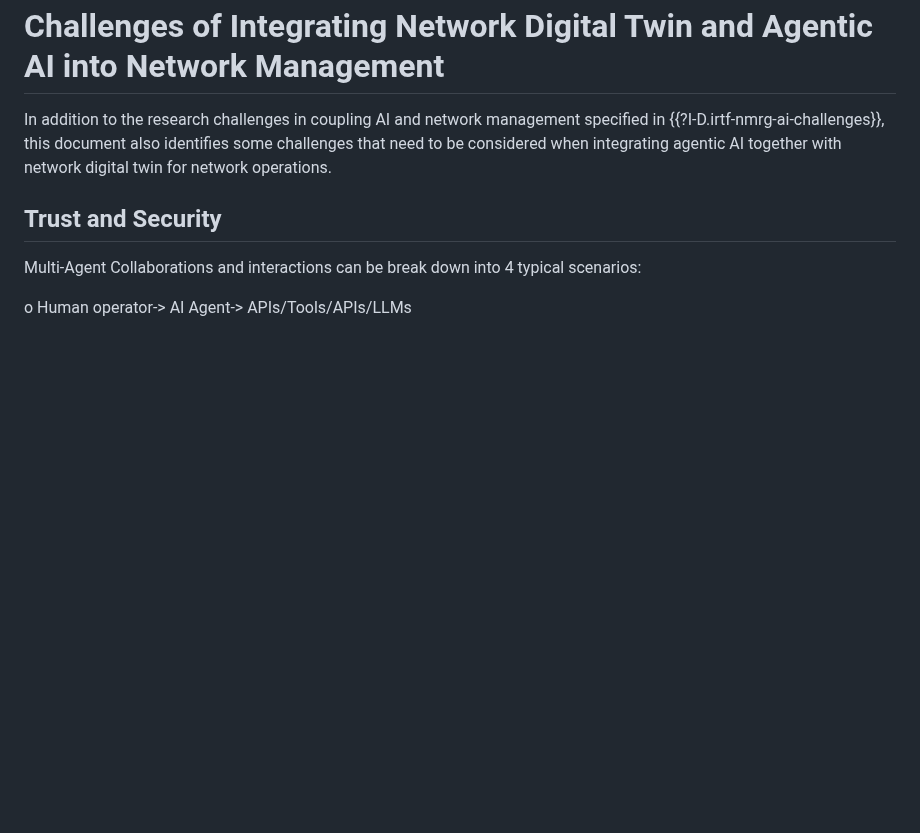
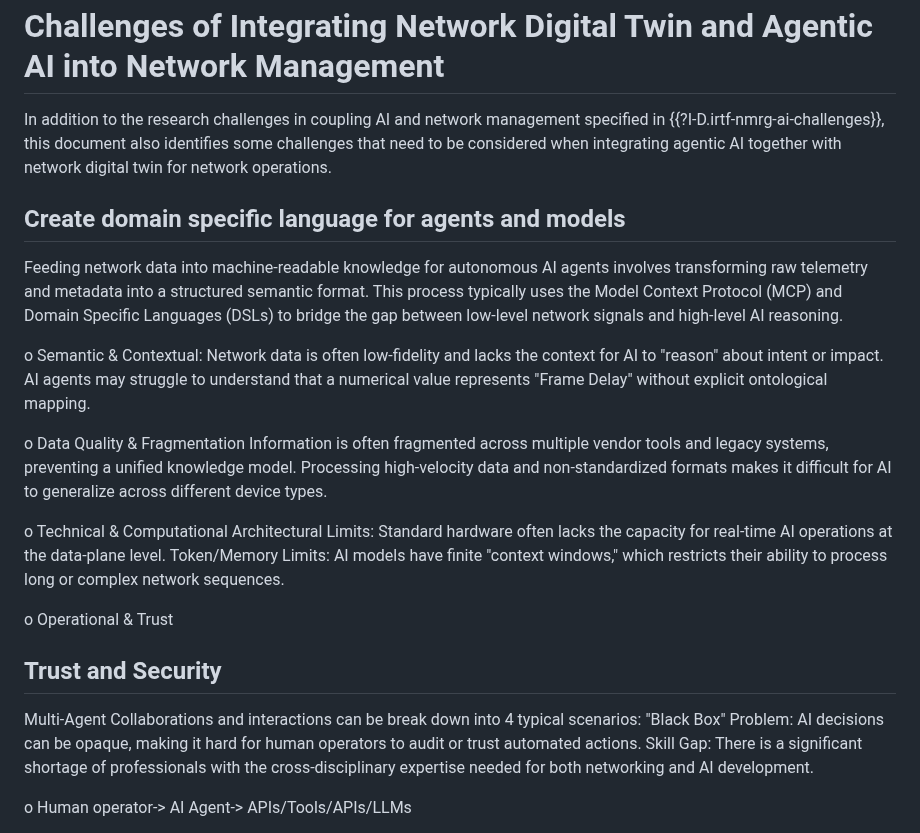
Before and after one commit to QiufangMa/Agent-architecture, a Markdown page: draft-wmz-nmrg-agent-ndt-arch.md, the part around the change. Rendered like a GitHub page; blank space fills up the shorter version.

Commit message:
Add a new challenges
Create domain specific language for agents and models

```diff
--- a/draft-wmz-nmrg-agent-ndt-arch.md
+++ b/draft-wmz-nmrg-agent-ndt-arch.md
@@ -1149,8 +1149,35 @@ specified in {{?I-D.irtf-nmrg-ai-challenges}}, this document
 also identifies some challenges that need to be considered when integrating
 agentic AI together with network digital twin for network operations.
 
+## Create domain specific language for agents and models
+
+Feeding network data into machine-readable knowledge for autonomous AI agents involves transforming raw
+telemetry and metadata into a structured semantic format. This process typically uses the Model Context
+Protocol (MCP) and Domain Specific Languages (DSLs) to bridge the gap between low-level network signals
+and high-level AI reasoning.
+
+o Semantic & Contextual:
+Network data is often low-fidelity and lacks the context for AI to "reason" about intent or impact.
+AI agents may struggle to understand that a numerical value represents "Frame Delay" without explicit
+ontological mapping.
+
+o Data Quality & Fragmentation
+Information is often fragmented across multiple vendor tools and legacy systems, preventing a unified knowledge model.
+Processing high-velocity data and non-standardized formats makes it difficult for AI to generalize across different
+device types.
+
+o Technical & Computational
+Architectural Limits: Standard hardware often lacks the capacity for real-time AI operations at the data-plane level.
+Token/Memory Limits: AI models have finite "context windows," which restricts their ability to process long or complex
+network sequences.
+
+o Operational & Trust
+
 ## Trust and Security
+
 Multi-Agent Collaborations and interactions can be break down into 4 typical scenarios:
+"Black Box" Problem: AI decisions can be opaque, making it hard for human operators to audit or trust automated actions.
+Skill Gap: There is a significant shortage of professionals with the cross-disciplinary expertise needed for both networking and AI development.
 
 o Human operator-> AI Agent-> APIs/Tools/APIs/LLMs
 
```
